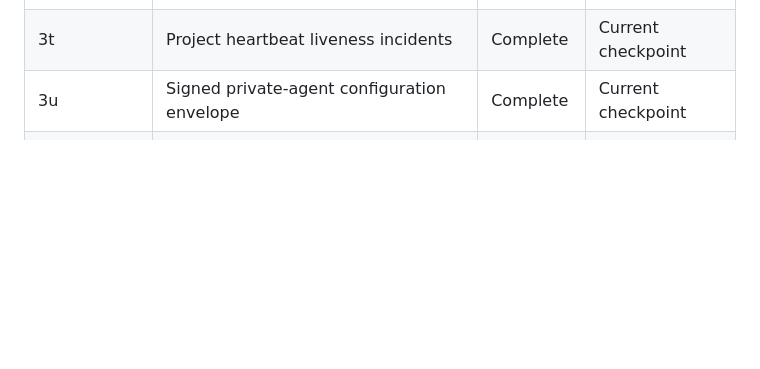
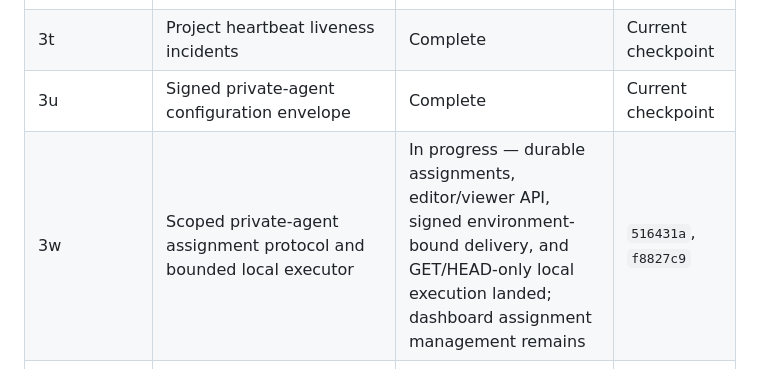
Before and after one commit to Mersad-Moghaddam/Argus, a Markdown page: PROGRESS.md, the part around the change. GitHub-like rendering; blank space fills up the shorter version.

```diff
--- a/PROGRESS.md
+++ b/PROGRESS.md
@@ -53,6 +53,7 @@
 | 3s | Source-aware project incident API and dashboard | Complete | Current checkpoint |
 | 3t | Project heartbeat liveness incidents | Complete | Current checkpoint |
 | 3u | Signed private-agent configuration envelope | Complete | Current checkpoint |
+| 3w | Scoped private-agent assignment protocol and bounded local executor | In progress — durable assignments, editor/viewer API, signed environment-bound delivery, and GET/HEAD-only local execution landed; dashboard assignment management remains | `516431a`, `f8827c9` |
 | 2j | Route-header encryption backfill and durable rotation command | Complete | Current checkpoint |
 | 1 | Identity, authorization, secure global shell | In progress | — |
 | 2a | Catalog-only OpenAPI imports and safe synthetic guardrails | Complete | `8ab613a` |
```
Also changed, not shown: USER_GUIDE.md (+21 -6 lines).
